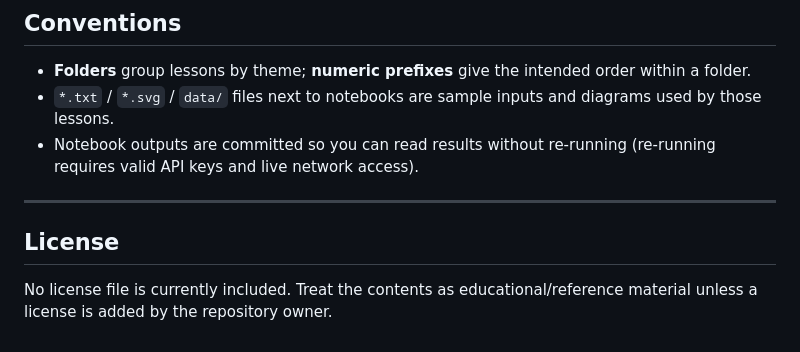
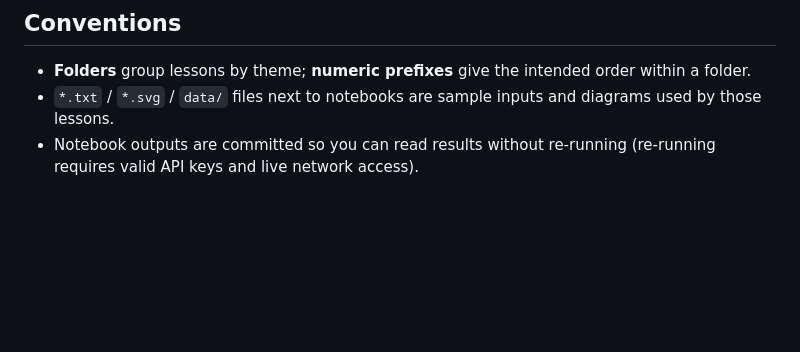
Before and after one commit to abhishekjoshi007/RAG-Bootcamp, a Markdown page: README.md, the part around the change. GitHub-like rendering; blank space fills up the shorter version.

```diff
--- a/README.md
+++ b/README.md
@@ -157,9 +157,3 @@ cp .env.example .env          # add OPENAI_API_KEY
 - **Folders** group lessons by theme; **numeric prefixes** give the intended order within a folder.
 - `*.txt` / `*.svg` / `data/` files next to notebooks are sample inputs and diagrams used by those lessons.
 - Notebook outputs are committed so you can read results without re-running (re-running requires valid API keys and live network access).
-
----
-
-## License
-
-No license file is currently included. Treat the contents as educational/reference material unless a license is added by the repository owner.
```
Also changed, not shown: Curia-Project/README.md (+0 -8 lines).
